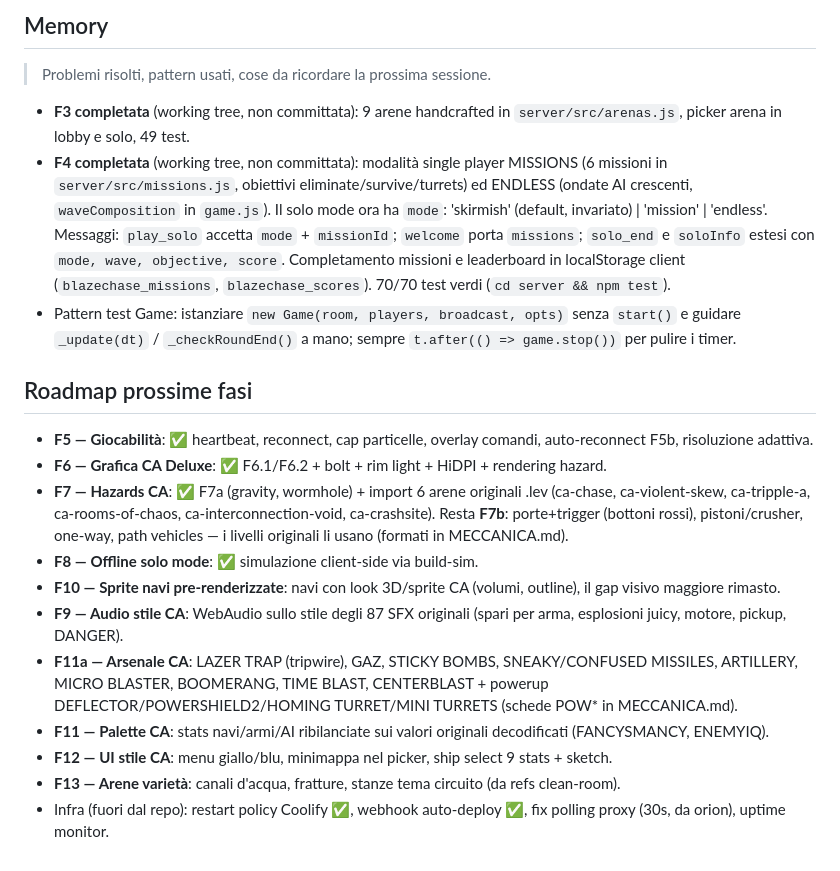
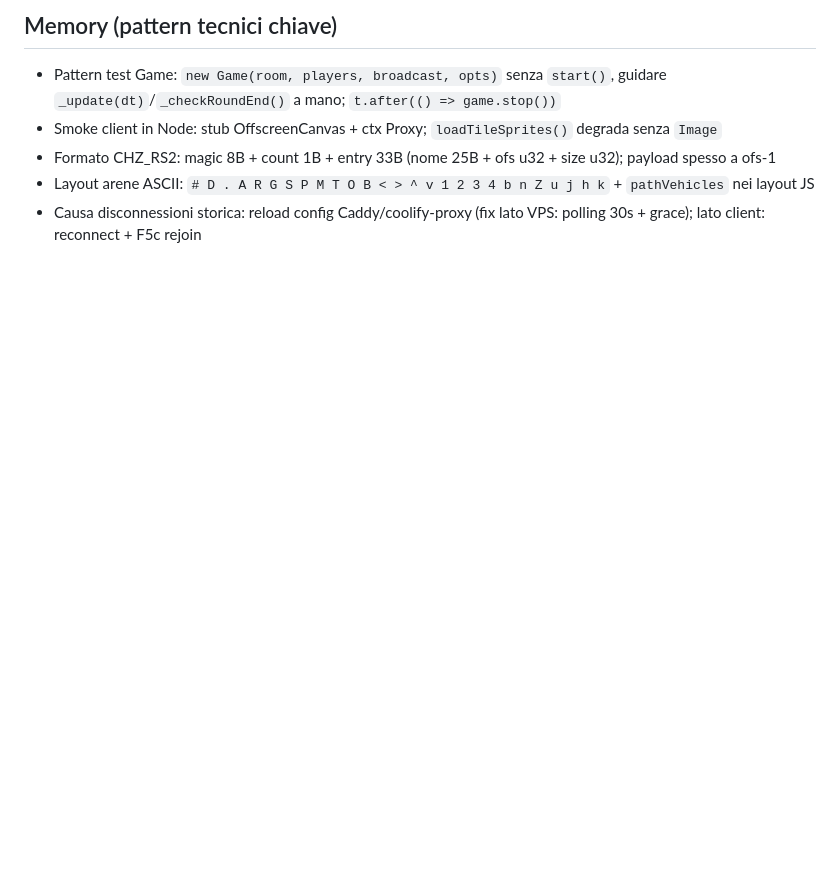
Before and after one commit to FabitusWeb/BlazeChase, a Markdown page: CLAUDE.md, the part around one of its changes. Rendered like a GitHub page; blank space fills up the shorter version.

```diff
--- a/CLAUDE.md
+++ b/CLAUDE.md
@@ -21,20 +50,7 @@
 
-## Memory
-> Problemi risolti, pattern usati, cose da ricordare la prossima sessione.
-
-- **F3 completata** (working tree, non committata): 9 arene handcrafted in `server/src/arenas.js`, picker arena in lobby e solo, 49 test.
-- **F4 completata** (working tree, non committata): modalità single player MISSIONS (6 missioni in `server/src/missions.js`, obiettivi eliminate/survive/turrets) ed ENDLESS (ondate AI crescenti, `waveComposition` in `game.js`). Il solo mode ora ha `mode`: 'skirmish' (default, invariato) | 'mission' | 'endless'. Messaggi: `play_solo` accetta `mode` + `missionId`; `welcome` porta `missions`; `solo_end` e `soloInfo` estesi con `mode, wave, objective, score`. Completamento missioni e leaderboard in localStorage client (`blazechase_missions`, `blazechase_scores`). 70/70 test verdi (`cd server && npm test`).
-- Pattern test Game: istanziare `new Game(room, players, broadcast, opts)` senza `start()` e guidare `_update(dt)` / `_checkRoundEnd()` a mano; sempre `t.after(() => game.stop())` per pulire i timer.
-
-## Roadmap prossime fasi
-- **F5 — Giocabilità**: ✅ heartbeat, reconnect, cap particelle, overlay comandi, auto-reconnect F5b, risoluzione adattiva.
-- **F6 — Grafica CA Deluxe**: ✅ F6.1/F6.2 + bolt + rim light + HiDPI + rendering hazard.
-- **F7 — Hazards CA**: ✅ F7a (gravity, wormhole) + import 6 arene originali .lev (ca-chase, ca-violent-skew, ca-tripple-a, ca-rooms-of-chaos, ca-interconnection-void, ca-crashsite). Resta **F7b**: porte+trigger (bottoni rossi), pistoni/crusher, one-way, path vehicles — i livelli originali li usano (formati in MECCANICA.md).
-- **F8 — Offline solo mode**: ✅ simulazione client-side via build-sim.
-- **F10 — Sprite navi pre-renderizzate**: navi con look 3D/sprite CA (volumi, outline), il gap visivo maggiore rimasto.
-- **F9 — Audio stile CA**: WebAudio sullo stile degli 87 SFX originali (spari per arma, esplosioni juicy, motore, pickup, DANGER).
-- **F11a — Arsenale CA**: LAZER TRAP (tripwire), GAZ, STICKY BOMBS, SNEAKY/CONFUSED MISSILES, ARTILLERY, MICRO BLASTER, BOOMERANG, TIME BLAST, CENTERBLAST + powerup DEFLECTOR/POWERSHIELD2/HOMING TURRET/MINI TURRETS (schede POW* in MECCANICA.md).
-- **F11 — Palette CA**: stats navi/armi/AI ribilanciate sui valori originali decodificati (FANCYSMANCY, ENEMYIQ).
-- **F12 — UI stile CA**: menu giallo/blu, minimappa nel picker, ship select 9 stats + sketch.
-- **F13 — Arene varietà**: canali d'acqua, fratture, stanze tema circuito (da refs clean-room).
-- Infra (fuori dal repo): restart policy Coolify ✅, webhook auto-deploy ✅, fix polling proxy (30s, da orion), uptime monitor.
+## Memory (pattern tecnici chiave)
+- Pattern test Game: `new Game(room, players, broadcast, opts)` senza `start()`, guidare `_update(dt)`/`_checkRoundEnd()` a mano; `t.after(() => game.stop())`
+- Smoke client in Node: stub OffscreenCanvas + ctx Proxy; `loadTileSprites()` degrada senza `Image`
+- Formato CHZ_RS2: magic 8B + count 1B + entry 33B (nome 25B + ofs u32 + size u32); payload spesso a ofs-1
+- Layout arene ASCII: `# D . A R G S P M T O B < > ^ v 1 2 3 4 b n Z u j h k` + `pathVehicles` nei layout JS
+- Causa disconnessioni storica: reload config Caddy/coolify-proxy (fix lato VPS: polling 30s + grace); lato client: reconnect + F5c rejoin
```
Also changed, not shown: other parts of CLAUDE.md (+42 -13 lines).
